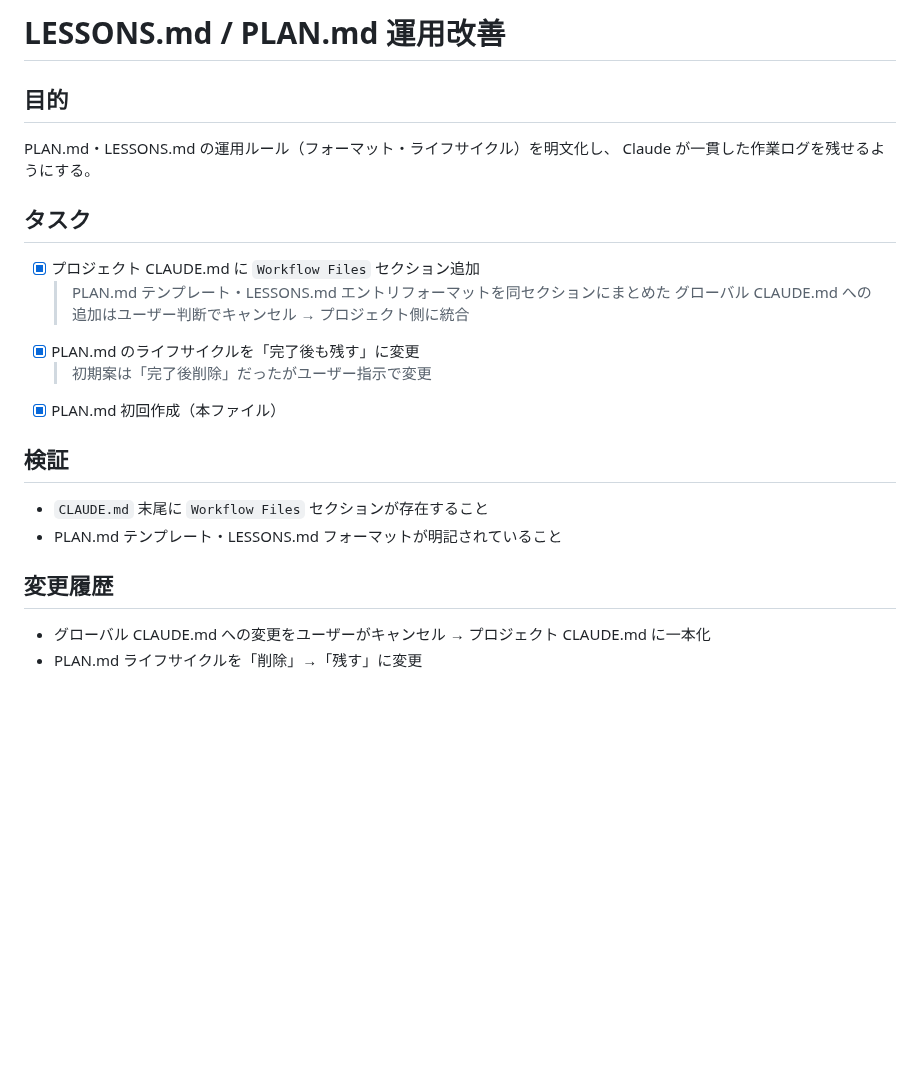
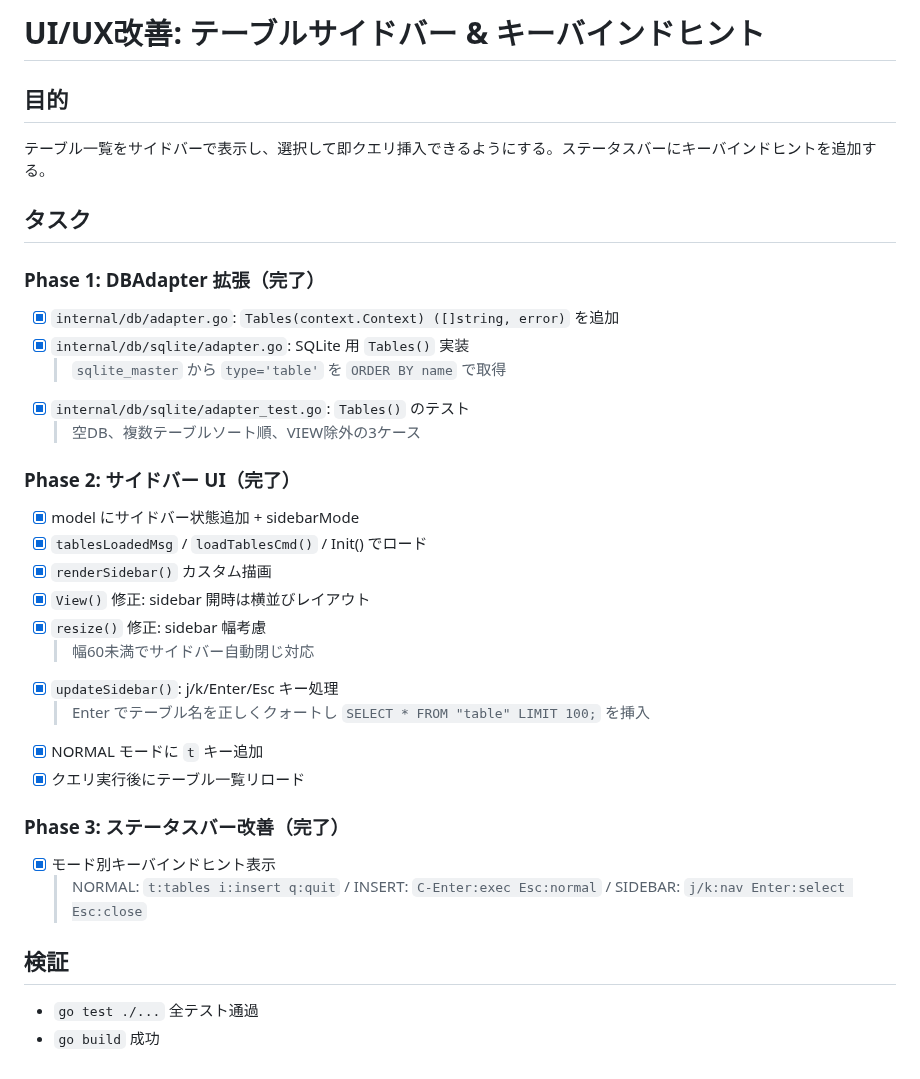
Before and after one commit to kwrkb/asql, a Markdown page: PLAN.md, the part around the change. Rendered like a GitHub page; blank space fills up the shorter version.

```diff
--- a/PLAN.md
+++ b/PLAN.md
@@ -1,25 +1,33 @@
-# LESSONS.md / PLAN.md 運用改善
+# UI/UX改善: テーブルサイドバー & キーバインドヒント
 
 ## 目的
-
-PLAN.md・LESSONS.md の運用ルール（フォーマット・ライフサイクル）を明文化し、
-Claude が一貫した作業ログを残せるようにする。
+テーブル一覧をサイドバーで表示し、選択して即クエリ挿入できるようにする。ステータスバーにキーバインドヒントを追加する。
 
 ## タスク
 
-- [x] プロジェクト CLAUDE.md に `Workflow Files` セクション追加
-  > PLAN.md テンプレート・LESSONS.md エントリフォーマットを同セクションにまとめた
-  > グローバル CLAUDE.md への追加はユーザー判断でキャンセル → プロジェクト側に統合
-- [x] PLAN.md のライフサイクルを「完了後も残す」に変更
-  > 初期案は「完了後削除」だったがユーザー指示で変更
-- [x] PLAN.md 初回作成（本ファイル）
+### Phase 1: DBAdapter 拡張（完了）
+- [x] `internal/db/adapter.go`: `Tables(context.Context) ([]string, error)` を追加
+- [x] `internal/db/sqlite/adapter.go`: SQLite 用 `Tables()` 実装
+  > `sqlite_master` から `type='table'` を `ORDER BY name` で取得
+- [x] `internal/db/sqlite/adapter_test.go`: `Tables()` のテスト
+  > 空DB、複数テーブルソート順、VIEW除外の3ケース
+
+### Phase 2: サイドバー UI（完了）
+- [x] model にサイドバー状態追加 + sidebarMode
+- [x] `tablesLoadedMsg` / `loadTablesCmd()` / Init() でロード
+- [x] `renderSidebar()` カスタム描画
+- [x] `View()` 修正: sidebar 開時は横並びレイアウト
+- [x] `resize()` 修正: sidebar 幅考慮
+  > 幅60未満でサイドバー自動閉じ対応
+- [x] `updateSidebar()`: j/k/Enter/Esc キー処理
+  > Enter でテーブル名を正しくクォートし `SELECT * FROM "table" LIMIT 100;` を挿入
+- [x] NORMAL モードに `t` キー追加
+- [x] クエリ実行後にテーブル一覧リロード
+
+### Phase 3: ステータスバー改善（完了）
+- [x] モード別キーバインドヒント表示
+  > NORMAL: `t:tables i:insert q:quit` / INSERT: `C-Enter:exec Esc:normal` / SIDEBAR: `j/k:nav Enter:select Esc:close`
 
 ## 検証
-
-- `CLAUDE.md` 末尾に `Workflow Files` セクションが存在すること
-- PLAN.md テンプレート・LESSONS.md フォーマットが明記されていること
-
-## 変更履歴
-
-- グローバル CLAUDE.md への変更をユーザーがキャンセル → プロジェクト CLAUDE.md に一本化
-- PLAN.md ライフサイクルを「削除」→「残す」に変更
+- `go test ./...` 全テスト通過
+- `go build` 成功
```
Also changed, not shown: README.ja.md (+6 -2 lines), README.md (+6 -2 lines), docs/demo.gif (added), 7 other files.
